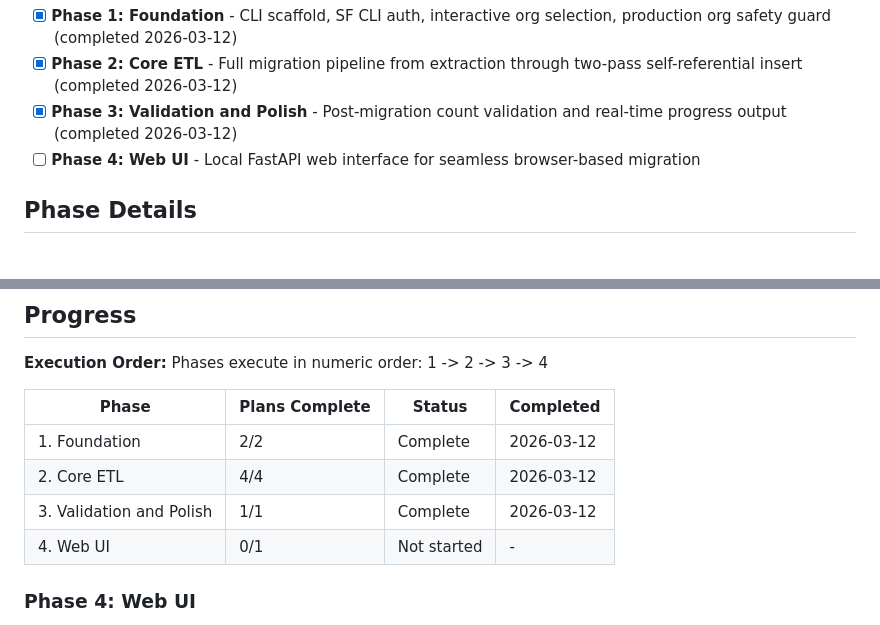
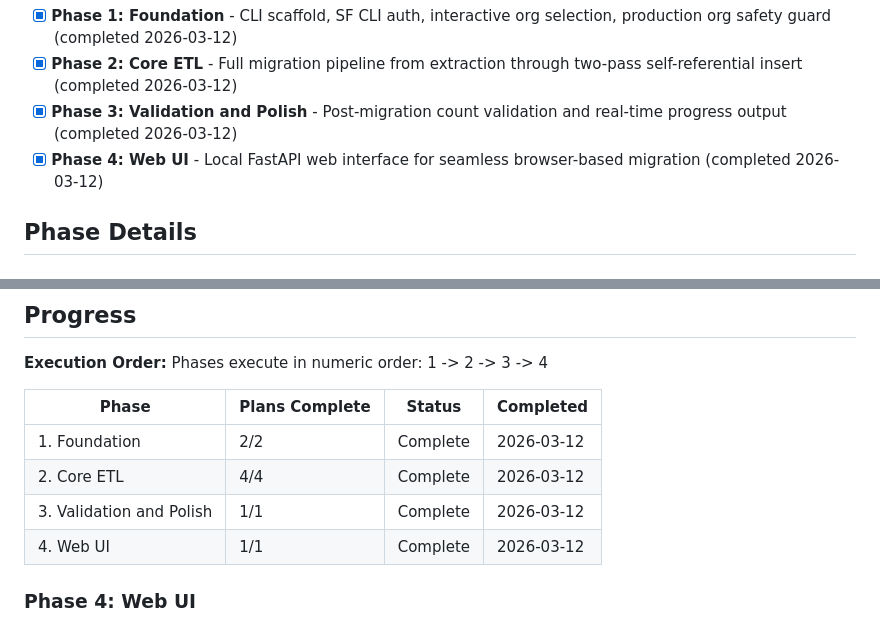
Before and after one commit to Ennorish/cfsuite-migrate, a Markdown page: .planning/ROADMAP.md, 2 parts joined by grey strips. GitHub-like rendering.

```diff
--- a/.planning/ROADMAP.md
+++ b/.planning/ROADMAP.md
@@ -15,7 +15,7 @@ Decimal phases appear between their surrounding integers in numeric order.
 - [x] **Phase 1: Foundation** - CLI scaffold, SF CLI auth, interactive org selection, production org safety guard (completed 2026-03-12)
 - [x] **Phase 2: Core ETL** - Full migration pipeline from extraction through two-pass self-referential insert (completed 2026-03-12)
 - [x] **Phase 3: Validation and Polish** - Post-migration count validation and real-time progress output (completed 2026-03-12)
-- [ ] **Phase 4: Web UI** - Local FastAPI web interface for seamless browser-based migration
+- [x] **Phase 4: Web UI** - Local FastAPI web interface for seamless browser-based migration (completed 2026-03-12)
 
 ## Phase Details
 
@@ -75,7 +75,7 @@ Phases execute in numeric order: 1 -> 2 -> 3 -> 4
 | 1. Foundation | 2/2 | Complete   | 2026-03-12 |
 | 2. Core ETL | 4/4 | Complete | 2026-03-12 |
 | 3. Validation and Polish | 1/1 | Complete | 2026-03-12 |
-| 4. Web UI | 0/1 | Not started | - |
+| 4. Web UI | 1/1 | Complete   | 2026-03-12 |
 
 ### Phase 4: Web UI
 **Goal**: Users can run `cfsuite-migrate serve` to launch a local browser-based 3-step migration wizard with side-by-side org selection, searchable picklists with sandbox/prod badges, object checkboxes, and per-object migration results
```
Also changed, not shown: .planning/STATE.md (+10 -7 lines), 1 other file.
